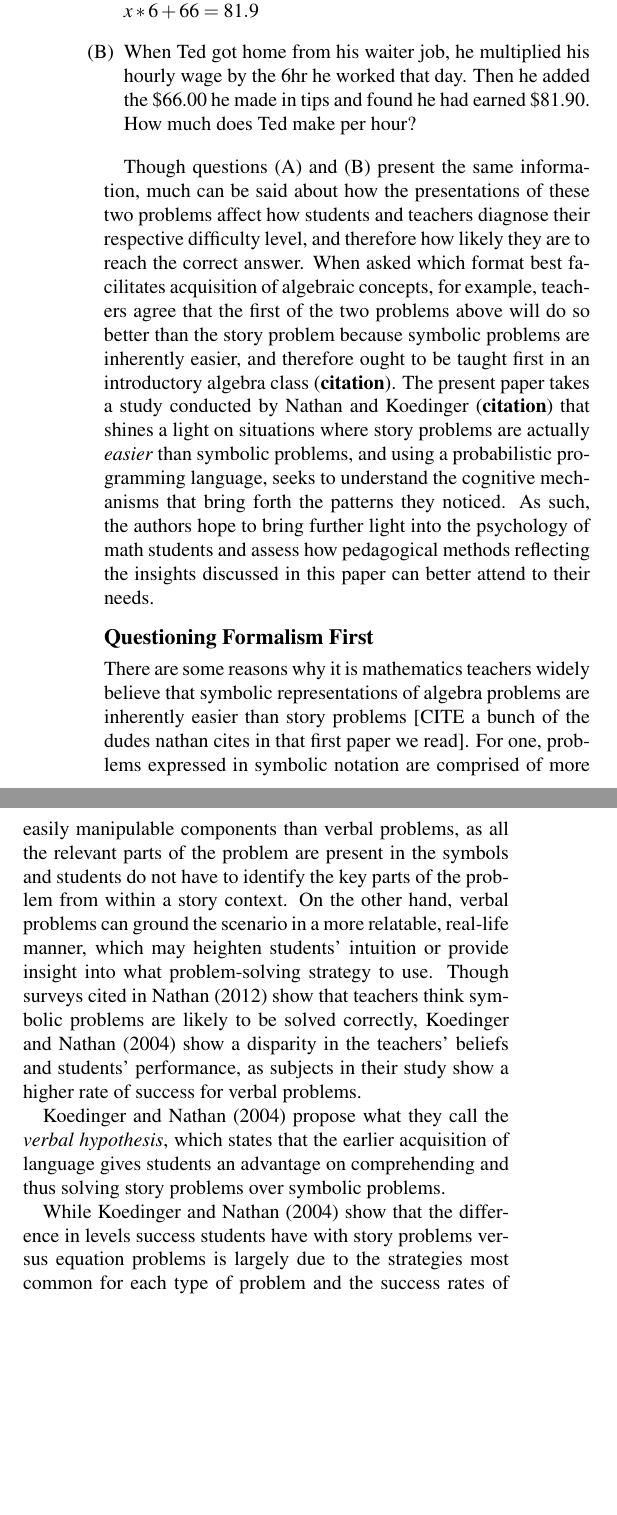
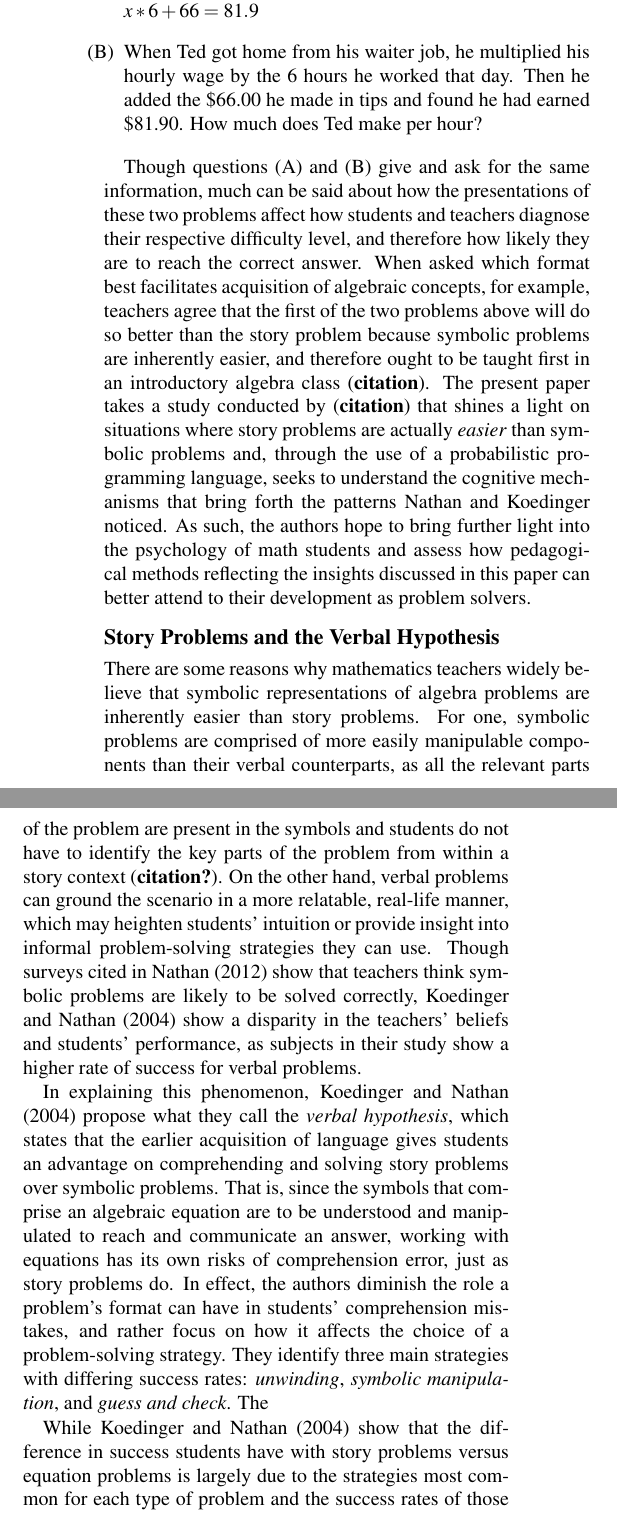
Before and after one commit to amyshoe/psych204-final_project, a LaTeX paper (paper/psych204-paper.tex): two parts of the columns of page 1 of 2, joined at a grey line, cut so that both start at the same text, the shorter picture padded with empty space. Compiled offline with pdfLaTeX.

Commit message:
Edited intro paragraph, still adding to first section

```diff
--- a/paper/psych204-paper.tex
+++ b/paper/psych204-paper.tex
@@ -60,19 +60,19 @@ Content-wise, here we have two identical problems:
 \begin{enumerate}
 \item[(A)] Solve for $x$:\\ $x * 6 + 66 = 81.9$
 
-\item[(B)] When Ted got home from his waiter job, he multiplied his hourly wage by the 6hr he worked that day. Then he added the \$66.00 he made in tips and found he had earned \$81.90. How much does Ted make per hour?
+\item[(B)] When Ted got home from his waiter job, he multiplied his hourly wage by the 6 hours he worked that day. Then he added the \$66.00 he made in tips and found he had earned \$81.90. How much does Ted make per hour?
 \end{enumerate}
 
-Though questions (A) and (B) present the same information, much can be said about how the presentations of these two problems affect how students and teachers diagnose their respective difficulty level, and therefore how likely they are to reach the correct answer. When asked which format best facilitates acquisition of algebraic concepts, for example, teachers agree that the first of the two problems above will do so better than the story problem because symbolic problems are inherently easier, and therefore ought to be taught first in an introductory algebra class (\textbf{citation}). The present paper takes a study conducted by Nathan and Koedinger (\textbf{citation}) that shines a light on situations where story problems are actually \textit{easier} than symbolic problems, and using a probabilistic programming language, seeks to understand the cognitive mechanisms that bring forth the patterns they noticed. As such, the authors hope to bring further light into the psychology of math students and assess how pedagogical methods reflecting the insights discussed in this paper can better attend to their needs.
+Though questions (A) and (B) give and ask for the same information, much can be said about how the presentations of these two problems affect how students and teachers diagnose their respective difficulty level, and therefore how likely they are to reach the correct answer. When asked which format best facilitates acquisition of algebraic concepts, for example, teachers agree that the first of the two problems above will do so better than the story problem because symbolic problems are inherently easier, and therefore ought to be taught first in an introductory algebra class (\textbf{citation}). The present paper takes a study conducted by (\textbf{citation}) that shines a light on situations where story problems are actually \textit{easier} than symbolic problems and, through the use of a probabilistic programming language, seeks to understand the cognitive mechanisms that bring forth the patterns Nathan and Koedinger noticed. As such, the authors hope to bring further light into the psychology of math students and assess how pedagogical methods reflecting the insights discussed in this paper can better attend to their development as problem solvers.
 
 
-\subsection{Questioning Formalism First}
+\subsection{Story Problems and the Verbal Hypothesis}
 
-There are some reasons why it is mathematics teachers widely believe that symbolic representations of algebra problems are inherently easier than story problems [CITE a bunch of the dudes nathan cites in that first paper we read]. For one, problems expressed in symbolic notation are comprised of more easily manipulable components than verbal problems, as all the relevant parts of the problem are present in the symbols and students do not have to identify the key parts of the problem from within a story context. On the other hand, verbal problems can ground the scenario in a more relatable, real-life manner, which may heighten students’ intuition or provide insight into what problem-solving strategy to use. Though surveys cited in \citeA{Nathan2012} show that teachers think symbolic problems are likely to be solved correctly, \citeA{KoedNath2004} show a disparity in the teachers' beliefs and students' performance, as  subjects in their study show a higher rate of success for verbal problems.
+There are some reasons why mathematics teachers widely believe that symbolic representations of algebra problems are inherently easier than story problems. For one, symbolic problems are comprised of more easily manipulable components than their verbal counterparts, as all the relevant parts of the problem are present in the symbols and students do not have to identify the key parts of the problem from within a story context (\textbf{citation?}). On the other hand, verbal problems can ground the scenario in a more relatable, real-life manner, which may heighten students’ intuition or provide insight into informal problem-solving strategies they can use. Though surveys cited in \citeA{Nathan2012} show that teachers think symbolic problems are likely to be solved correctly, \citeA{KoedNath2004} show a disparity in the teachers' beliefs and students' performance, as  subjects in their study show a higher rate of success for verbal problems.
 
-\citeA{KoedNath2004} propose what they call the \textit{verbal hypothesis}, which states that the earlier acquisition of language gives students an advantage on comprehending and thus solving story problems over symbolic problems.
+In explaining this phenomenon, \citeA{KoedNath2004} propose what they call the \textit{verbal hypothesis}, which states that the earlier acquisition of language gives students an advantage on comprehending and solving story problems over symbolic problems. That is, since the symbols that comprise an algebraic equation are to be understood and manipulated to reach and communicate an answer, working with equations has its own risks of comprehension error, just as story problems do. In effect, the authors diminish the role a problem's format can have in students' comprehension mistakes, and rather focus on how it affects the choice of a problem-solving strategy. They identify three main strategies with differing success rates: \textit{unwinding}, \textit{symbolic manipulation}, and \textit{guess and check}. The
 
-While \citeA{KoedNath2004} show that the difference in levels success students have with story problems versus equation problems is largely due to the strategies most common for each type of problem and the success rates of those strategies, they only hint at theories of why some strategies are more successful than others and they provide no discussion of how students choose what strategy to use for a given problem.
+While \citeA{KoedNath2004} show that the difference in success students have with story problems versus equation problems is largely due to the strategies most common for each type of problem and the success rates of those strategies, they only hint at theories of why some strategies are more successful than others and they provide no discussion of how students choose what strategy to use for a given problem.
 
 \subsection{Arithmetic Interference on Algebra}
 
```
Also changed, not shown: paper/psych204-paper.tex (4 more changed lines).
